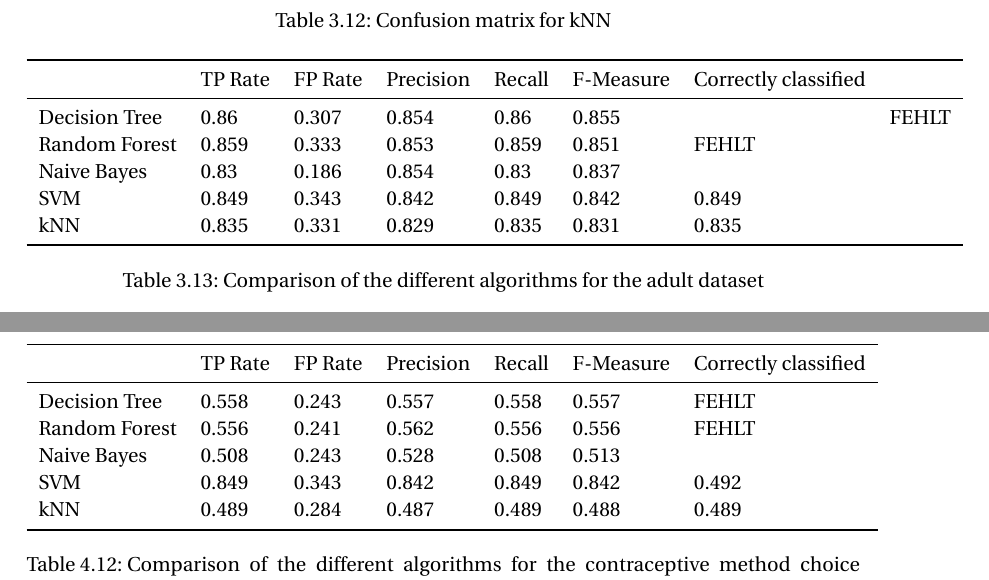
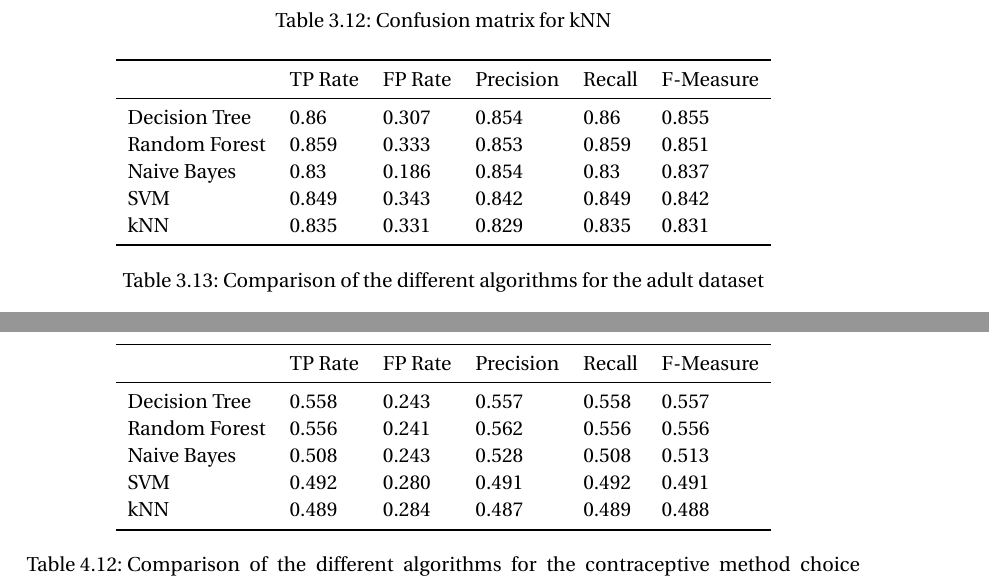
Before and after one commit to serprime/Machine-Learning-WS-2012, a LaTeX document (paper.tex): two parts of pages 15 and 20 of 20, joined at a grey line, cut so that both start at the same text. Compiled offline with pdfLaTeX.

Commit message:
removed column 'correctly classified'

```diff
--- a/paper.tex
+++ b/paper.tex
@@ -730,15 +730,15 @@ The table below shos a comparison of the different algorithms on the adult datas
 
 \begin{table}[h]
 \centering
-\begin{tabular}{llllllll}
+\begin{tabular}{lllllll}
 	\toprule
-									&TP Rate   	&FP Rate   &Precision &Recall  &F-Measure   &  Correctly classified\\
+									&TP Rate   	&FP Rate   &Precision &Recall  &F-Measure  \\
 	\midrule
-	Decision Tree		& 0.86    	& 0.307   	& 0.854   & 0.86   & 0.855     & 		& FEHLT\\
-  Random Forest		& 0.859   	& 0.333   	& 0.853   & 0.859  & 0.851     	& FEHLT\\
+	Decision Tree		& 0.86    	& 0.307   	& 0.854   & 0.86   & 0.855     \\
+  Random Forest		& 0.859   	& 0.333   	& 0.853   & 0.859  & 0.851    \\
   Naive Bayes		 	&  0.83    & 0.186   & 0.854     & 0.83   & 0.837     \\
-  SVM							& 0.849    	& 0.343     &0.842   	&0.849   &0.842     	& 0.849\\
-  kNN							&0.835     	&0.331      &0.829    &0.835   &0.831				& 0.835\\
+  SVM							& 0.849    	& 0.343     &0.842   	&0.849   &0.842     \\
+  kNN							&0.835     	&0.331      &0.829    &0.835   &0.831			\\
 	\bottomrule
 \end{tabular}
 \caption{Comparison of the different algorithms for the adult dataset}
@@ -967,15 +967,15 @@ The table below shos a comparison of the different algorithms on the adult datas
 
 \begin{table}[h]
 \centering
-\begin{tabular}{llllllll}
+\begin{tabular}{lllllll}
 	\toprule
-									&TP Rate   	&FP Rate   &Precision &Recall  &F-Measure   &  Correctly classified\\
+									&TP Rate   	&FP Rate   &Precision &Recall  &F-Measure   \\
 	\midrule
-	Decision Tree 	&  0.558   & 0.243   & 0.557     	& 0.558  & 0.557     & FEHLT\\
-  Random Forest		&  0.556   & 0.241   & 0.562     	& 0.556  & 0.556     & FEHLT\\
-  Naive Bayes		 	&  0.508   & 0.243   & 0.528     & 0.508  & 0.513 \\
-  SVM							& 0.849    & 0.343   &0.842   		& 0.849  & 0.842 		 & 0.492\\
-  kNN							&0.489     &0.284    &0.487     	& 0.489  & 0.488 		 & 0.489\\
+	Decision Tree 	&  0.558   & 0.243   & 0.557     	& 0.558  & 0.557     \\
+  Random Forest		&  0.556   & 0.241   & 0.562     	& 0.556  & 0.556     \\
+  Naive Bayes		 	&  0.508   & 0.243   & 0.528     	& 0.508  & 0.513 \\
+  SVM							& 0.492    &0.280     &0.491     	&0.492   & 0.491 		 \\
+  kNN							&0.489     &0.284    &0.487     	& 0.489  & 0.488 		 \\
 	\bottomrule
 \end{tabular}
 \caption{Comparison of the different algorithms for the contraceptive method choice dataset}
```
Also changed, not shown: paper.tex (8 more changed lines).
